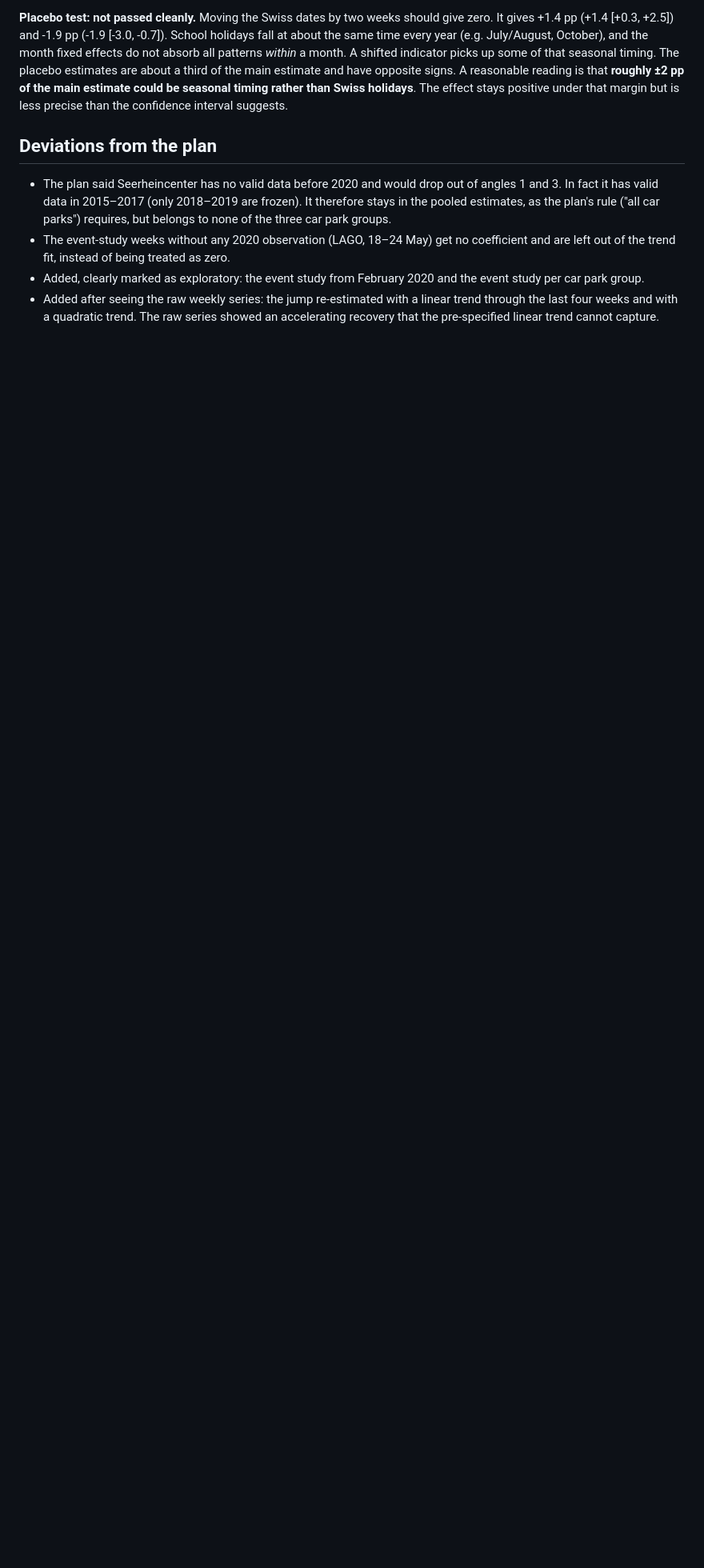
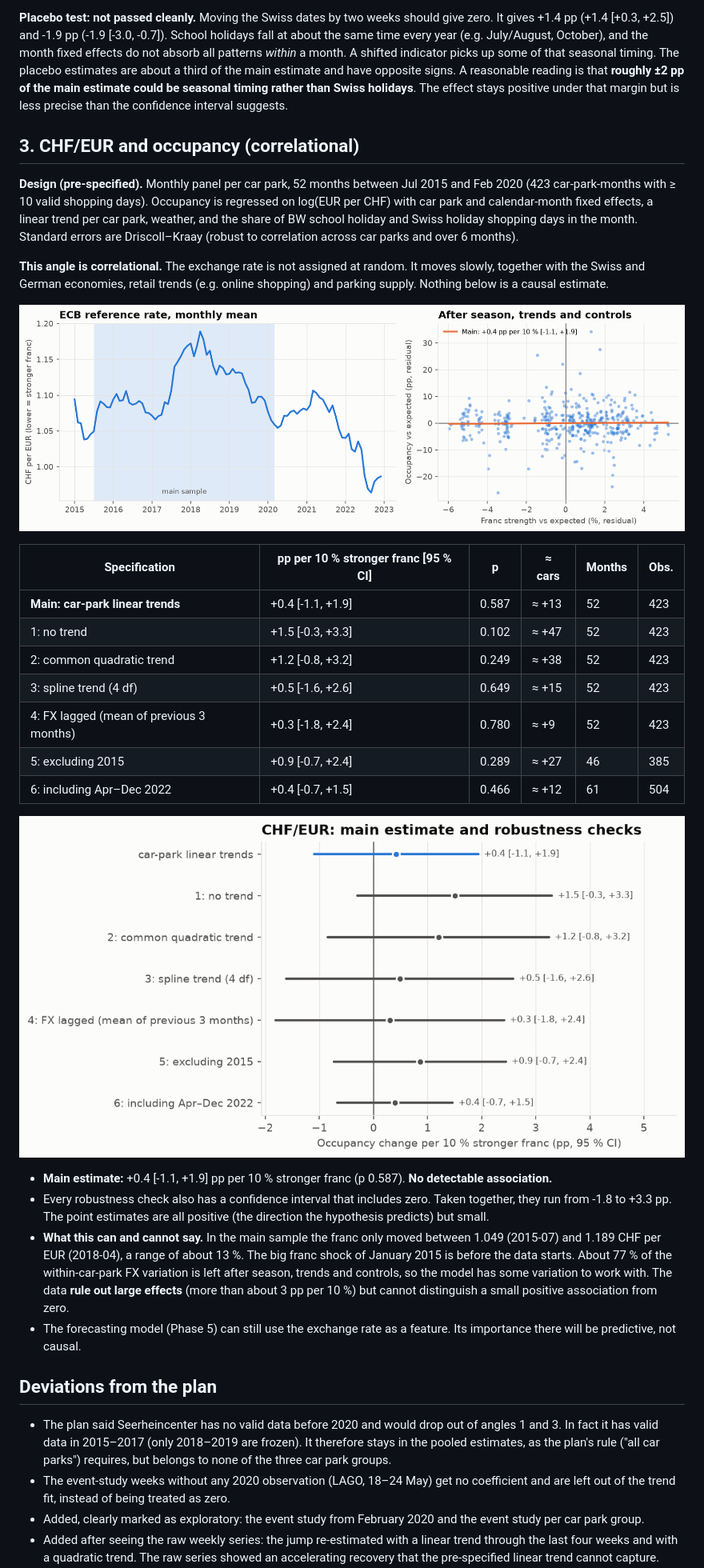
Before and after one commit to iremozgoren/konstanz-parking, a Markdown page: reports/analysis.md, the part around the change. Shown at 80% size. Drawn GitHub-style; pictures changed too: reports/figures/analysis_fx.png (added), reports/figures/analysis_fx_variants.png (added); blank space fills up the shorter version.

Commit message:
Analysis angle 3: CHF/EUR and occupancy (correlational)
No detectable association (+0.4 pp per 10 % stronger franc, CI -1.1 to +1.9).

Co-Authored-By: Claude Opus 5.5 <noreply@anthropic.com>

```diff
--- a/reports/analysis.md
+++ b/reports/analysis.md
@@ -212,6 +212,48 @@ opposite signs. A reasonable reading is that **roughly ±2 pp of the main estima
 timing rather than Swiss holidays**. The effect stays positive under that margin but is less precise
 than the confidence interval suggests.
 
+## 3. CHF/EUR and occupancy (correlational)
+
+**Design (pre-specified).** Monthly panel per car park, 52 months between Jul 2015 and
+Feb 2020 (423 car-park-months with ≥ 10 valid shopping days). Occupancy is
+regressed on log(EUR per CHF) with car park and calendar-month fixed effects, a linear trend per
+car park, weather, and the share of BW school holiday and Swiss holiday shopping days in the month.
+Standard errors are Driscoll–Kraay (robust to correlation across car parks and over
+6 months).
+
+**This angle is correlational.** The exchange rate is not assigned at random. It moves slowly,
+together with the Swiss and German economies, retail trends (e.g. online shopping) and parking
+supply. Nothing below is a causal estimate.
+
+![CHF/EUR](figures/analysis_fx.png)
+
+| Specification | pp per 10 % stronger franc [95 % CI] | p | ≈ cars | Months | Obs. |
+|---|---|---|---|---|---|
+| **Main: car-park linear trends** | +0.4 [-1.1, +1.9] | 0.587 | ≈ +13 | 52 | 423 |
+| 1: no trend | +1.5 [-0.3, +3.3] | 0.102 | ≈ +47 | 52 | 423 |
+| 2: common quadratic trend | +1.2 [-0.8, +3.2] | 0.249 | ≈ +38 | 52 | 423 |
+| 3: spline trend (4 df) | +0.5 [-1.6, +2.6] | 0.649 | ≈ +15 | 52 | 423 |
+| 4: FX lagged (mean of previous 3 months) | +0.3 [-1.8, +2.4] | 0.780 | ≈ +9 | 52 | 423 |
+| 5: excluding 2015 | +0.9 [-0.7, +2.4] | 0.289 | ≈ +27 | 46 | 385 |
+| 6: including Apr–Dec 2022 | +0.4 [-0.7, +1.5] | 0.466 | ≈ +12 | 61 | 504 |
+
+![FX variants](figures/analysis_fx_variants.png)
+
+- **Main estimate:** +0.4 [-1.1, +1.9] pp per 10 % stronger franc (p 0.587). **No detectable
+  association.**
+- Every robustness check also has a confidence interval that includes zero. Taken together, they
+  run from -1.8 to +3.3 pp. The point estimates are all positive (the
+  direction the hypothesis predicts) but small.
+- **What this can and cannot say.** In the main sample the franc only moved between
+  1.049 (2015-07) and 1.189 CHF per EUR (2018-04),
+  a range of about 13 %. The big franc shock of January 2015 is before the data starts.
+  About 77 % of the within-car-park FX variation is left after season,
+  trends and controls, so the model has some variation to work with. The data **rule out large
+  effects** (more than about 3 pp per 10 %) but cannot distinguish a small positive
+  association from zero.
+- The forecasting model (Phase 5) can still use the exchange rate as a feature. Its importance there
+  will be predictive, not causal.
+
 ## Deviations from the plan
 
 - The plan said Seerheincenter has no valid data before 2020 and would drop out of angles 1 and 3.
```
Also changed, not shown: reports/figures/analysis_swiss_holidays.png, 6 other files.
